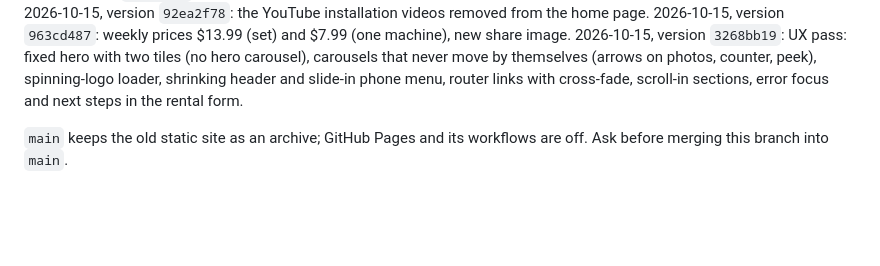
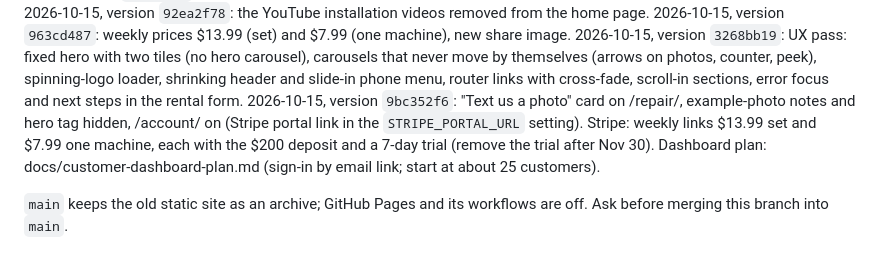
Before and after one commit to vladik-Didyk/washerAndDryer, a Markdown page: README.md, the part around the change. Rendered like a GitHub page; blank space fills up the shorter version.

Commit message:
README: repair photo card, account page and Stripe weekly links
Co-Authored-By: Claude Opus 5.5 <noreply@anthropic.com>

```diff
--- a/README.md
+++ b/README.md
@@ -312,6 +312,11 @@ less text on machine, city, district and FAQ pages (folds, size diagram, map hea
 that never move by themselves (arrows on photos, counter, peek), spinning-logo loader,
 shrinking header and slide-in phone menu, router links with cross-fade, scroll-in sections,
 error focus and next steps in the rental form.
+2026-10-15, version `9bc352f6`: "Text us a photo" card on /repair/, example-photo notes and hero tag
+hidden, /account/ on (Stripe portal link in the `STRIPE_PORTAL_URL` setting). Stripe: weekly links
+$13.99 set and $7.99 one machine, each with the $200 deposit and a 7-day trial (remove the trial
+after Nov 30). Dashboard plan: docs/customer-dashboard-plan.md (sign-in by email link; start at
+about 25 customers).
 
 `main` keeps the old static site as an archive; GitHub Pages and its workflows are off. Ask
 before merging this branch into `main`.
```
